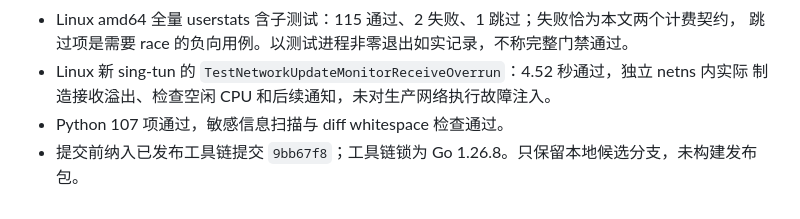
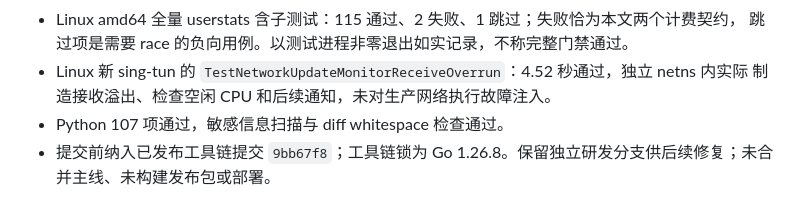
Before and after one commit to KimiChen/wheels, a Markdown page: sing-box-plus/docs/UPGRADE_1_14_2.md, the part around the change. GitHub-like rendering.

Commit message:
文档：标记稳定基线研发分支的发布限制

```diff
--- a/sing-box-plus/docs/UPGRADE_1_14_2.md
+++ b/sing-box-plus/docs/UPGRADE_1_14_2.md
@@ -64,4 +64,4 @@ read counter 改为源读入 pipe 后立即触发，write counter 才按目标
 - Linux 新 sing-tun 的 `TestNetworkUpdateMonitorReceiveOverrun`：4.52 秒通过，独立 netns 内实际
   制造接收溢出、检查空闲 CPU 和后续通知，未对生产网络执行故障注入。
 - Python 107 项通过，敏感信息扫描与 diff whitespace 检查通过。
-- 提交前纳入已发布工具链提交 `9bb67f8`；工具链锁为 Go 1.26.8。只保留本地候选分支，未构建发布包。
+- 提交前纳入已发布工具链提交 `9bb67f8`；工具链锁为 Go 1.26.8。保留独立研发分支供后续修复；未合并主线、未构建发布包或部署。
```
